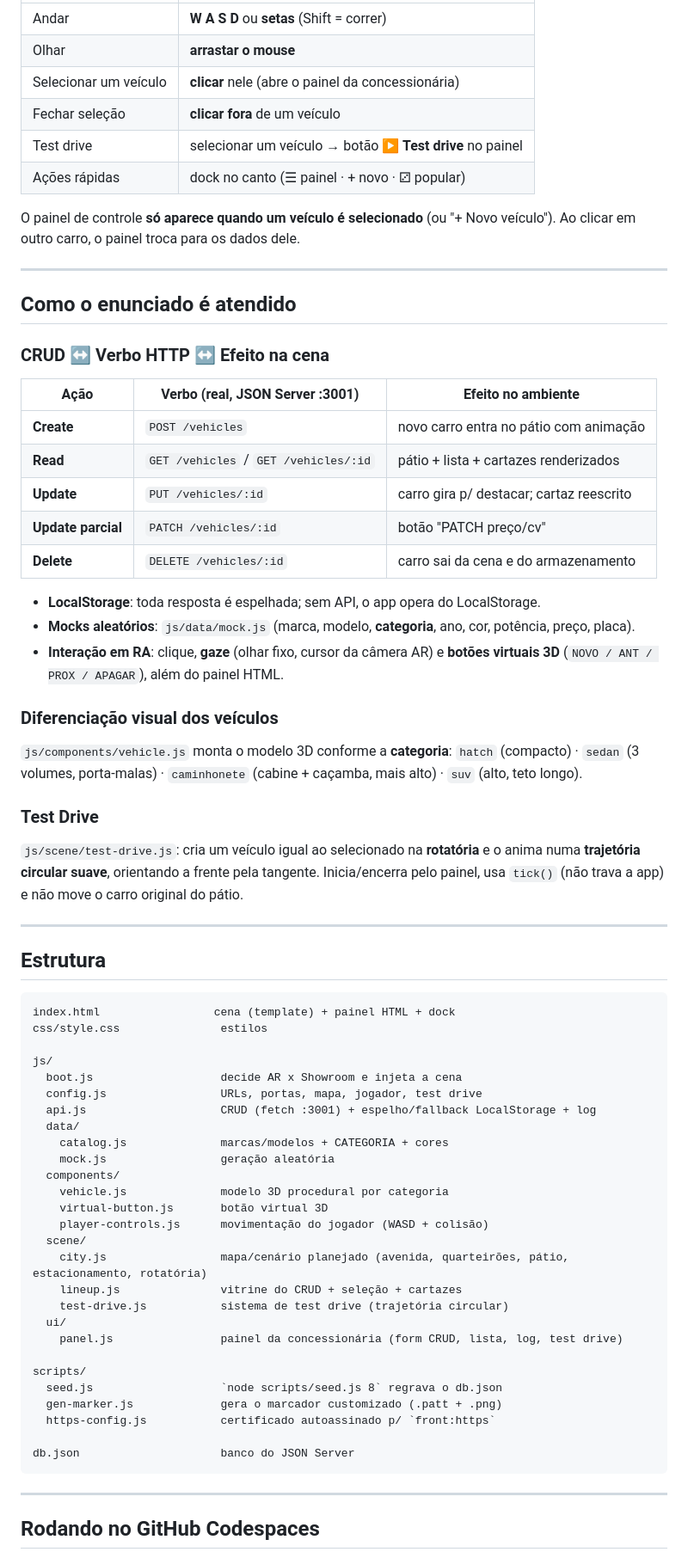
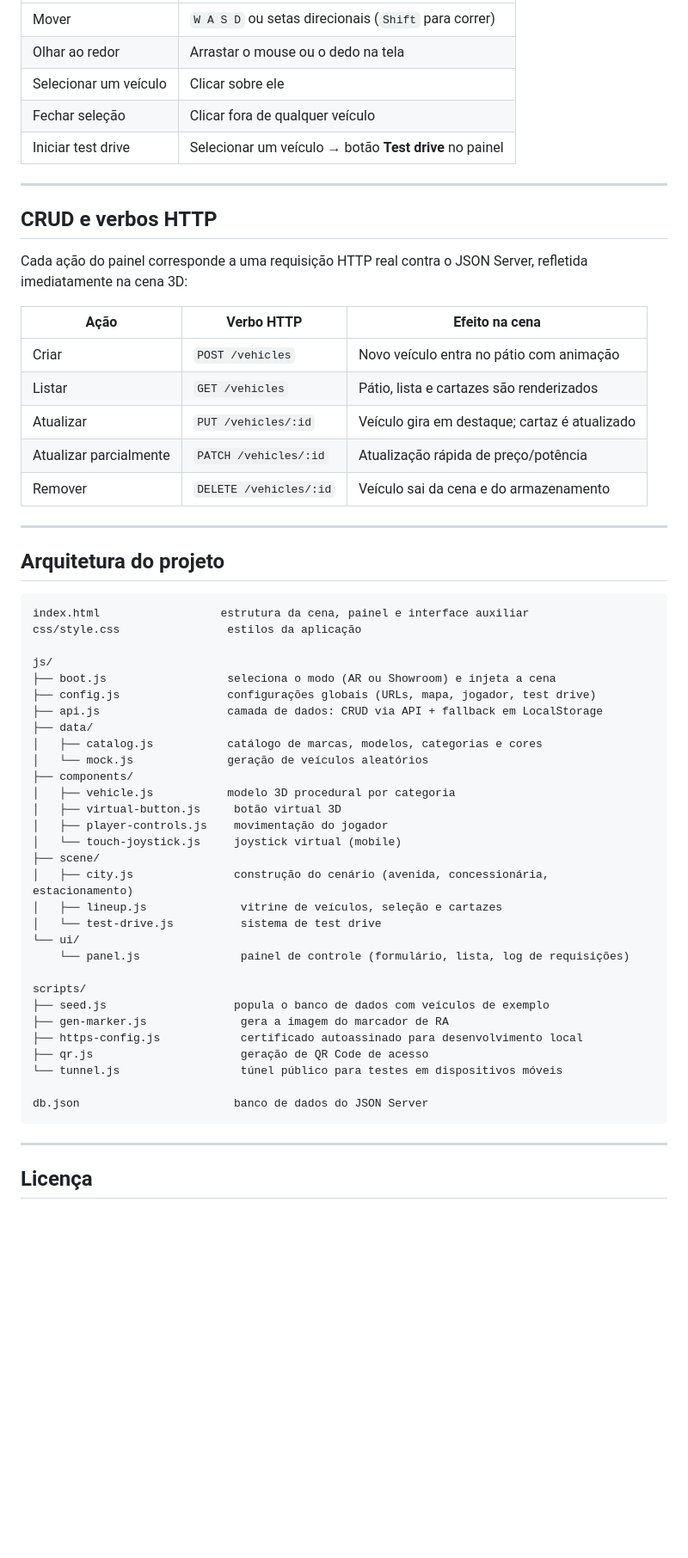
Before and after one commit to michaelazev/Garagem-Virtual-AR, a Markdown page: README.md, the part around one of its changes. Shown at 86% size. Drawn GitHub-style; blank space fills up the shorter version.

Commit message:
Ajustado README

````diff
--- a/README.md
+++ b/README.md
@@ -78,77 +102,62 @@ No PC via `http://localhost:8080/` a câmera funciona sem nada disso.
 |---|---|
-| Andar | **W A S D** ou **setas** (Shift = correr) |
-| Olhar | **arrastar o mouse** |
-| Selecionar um veículo | **clicar** nele (abre o painel da concessionária) |
-| Fechar seleção | **clicar fora** de um veículo |
-| Test drive | selecionar um veículo → botão **▶ Test drive** no painel |
-| Ações rápidas | dock no canto (☰ painel · + novo · ⚂ popular) |
-
-O painel de controle **só aparece quando um veículo é selecionado** (ou "+ Novo veículo").
-Ao clicar em outro carro, o painel troca para os dados dele.
+| Mover | `W A S D` ou setas direcionais (`Shift` para correr) |
+| Olhar ao redor | Arrastar o mouse ou o dedo na tela |
+| Selecionar um veículo | Clicar sobre ele |
+| Fechar seleção | Clicar fora de qualquer veículo |
+| Iniciar test drive | Selecionar um veículo → botão **Test drive** no painel |
 
 ---
 
-## Como o enunciado é atendido
+## CRUD e verbos HTTP
 
-### CRUD ↔ Verbo HTTP ↔ Efeito na cena
+Cada ação do painel corresponde a uma requisição HTTP real contra o JSON Server, refletida
+imediatamente na cena 3D:
 
-| Ação | Verbo (real, JSON Server :3001) | Efeito no ambiente |
-|------|--------------------------------|--------------------|
-| **Create** | `POST /vehicles` | novo carro entra no pátio com animação |
-| **Read** | `GET /vehicles` / `GET /vehicles/:id` | pátio + lista + cartazes renderizados |
-| **Update** | `PUT /vehicles/:id` | carro gira p/ destacar; cartaz reescrito |
-| **Update parcial** | `PATCH /vehicles/:id` | botão "PATCH preço/cv" |
-| **Delete** | `DELETE /vehicles/:id` | carro sai da cena e do armazenamento |
-
-- **LocalStorage**: toda resposta é espelhada; sem API, o app opera do LocalStorage.
-- **Mocks aleatórios**: `js/data/mock.js` (marca, modelo, **categoria**, ano, cor, potência, preço, placa).
-- **Interação em RA**: clique, **gaze** (olhar fixo, cursor da câmera AR) e **botões virtuais 3D**
-  (`NOVO / ANT / PROX / APAGAR`), além do painel HTML.
-
-### Diferenciação visual dos veículos
-`js/components/vehicle.js` monta o modelo 3D conforme a **categoria**:
-`hatch` (compacto) · `sedan` (3 volumes, porta-malas) · `caminhonete` (cabine + caçamba, mais alto) · `suv` (alto, teto longo).
-
-### Test Drive
-`js/scene/test-drive.js`: cria um veículo igual ao selecionado na **rotatória** e o anima numa
-**trajetória circular suave**, orientando a frente pela tangente. Inicia/encerra pelo painel,
-usa `tick()` (não trava a app) e não move o carro original do pátio.
+| Ação | Verbo HTTP | Efeito na cena |
+|---|---|---|
+| Criar | `POST /vehicles` | Novo veículo entra no pátio com animação |
+| Listar | `GET /vehicles` | Pátio, lista e cartazes são renderizados |
+| Atualizar | `PUT /vehicles/:id` | Veículo gira em destaque; cartaz é atualizado |
+| Atualizar parcialmente | `PATCH /vehicles/:id` | Atualização rápida de preço/potência |
+| Remover | `DELETE /vehicles/:id` | Veículo sai da cena e do armazenamento |
 
 ---
 
-## Estrutura
+## Arquitetura do projeto
 
 ```
-index.html                 cena (template) + painel HTML + dock
-css/style.css               estilos
+index.html                  estrutura da cena, painel e interface auxiliar
+css/style.css                estilos da aplicação
 
 js/
-  boot.js                   decide AR x Showroom e injeta a cena
-  config.js                 URLs, portas, mapa, jogador, test drive
-  api.js                    CRUD (fetch :3001) + espelho/fallback LocalStorage + log
-  data/
-    catalog.js              marcas/modelos + CATEGORIA + cores
-    mock.js                 geração aleatória
-  components/
-    vehicle.js              modelo 3D procedural por categoria
-    virtual-button.js       botão virtual 3D
-    player-controls.js      movimentação do jogador (WASD + colisão)
-  scene/
-    city.js                 mapa/cenário planejado (avenida, quarteirões, pátio, estacionamento, rotatória)
-    lineup.js               vitrine do CRUD + seleção + cartazes
-    test-drive.js           sistema de test drive (trajetória circular)
-  ui/
-    panel.js                painel da concessionária (form CRUD, lista, log, test drive)
+├── boot.js                  seleciona o modo (AR ou Showroom) e injeta a cena
+├── config.js                configurações globais (URLs, mapa, jogador, test drive)
+├── api.js                   camada de dados: CRUD via API + fallback em LocalStorage
+├── data/
+│   ├── catalog.js           catálogo de marcas, modelos, categorias e cores
+│   └── mock.js              geração de veículos aleatórios
+├── components/
+│   ├── vehicle.js           modelo 3D procedural por categoria
+│   ├── virtual-button.js     botão virtual 3D
+│   ├── player-controls.js    movimentação do jogador
+│   └── touch-joystick.js     joystick virtual (mobile)
+├── scene/
+│   ├── city.js               construção do cenário (avenida, concessionária, estacionamento)
+│   ├── lineup.js              vitrine de veículos, seleção e cartazes
+│   └── test-drive.js          sistema de test drive
+└── ui/
+    └── panel.js               painel de controle (formulário, lista, log de requisições)
 
 scripts/
-  seed.js                   `node scripts/seed.js 8` regrava o db.json
-  gen-marker.js             gera o marcador customizado (.patt + .png)
-  https-config.js           certificado autoassinado p/ `front:https`
+├── seed.js                   popula o banco de dados com veículos de exemplo
+├── gen-marker.js              gera a imagem do marcador de RA
+├── https-config.js            certificado autoassinado para desenvolvimento local
+├── qr.js                      geração de QR Code de acesso
+└── tunnel.js                  túnel público para testes em dispositivos móveis
 
-db.json                     banco do JSON Server
+db.json                       banco de dados do JSON Server
 ```
-
 ---
 
-## Rodando no GitHub Codespaces
+## Licença
 
````
Also changed, not shown: other parts of README.md (+79 -86 lines).
